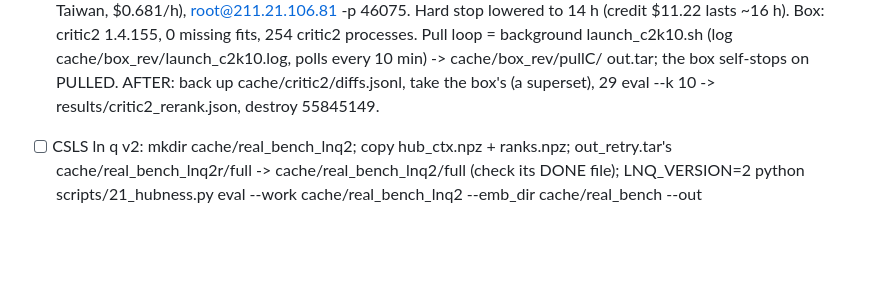
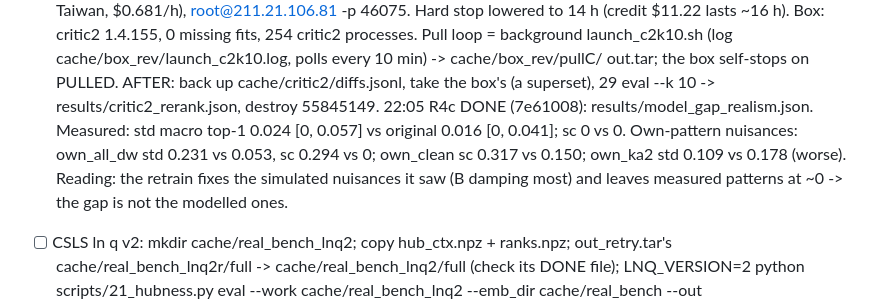
Before and after one commit to fronkt/xrd-clip, a Markdown page: tasks/todo.md, the part around the change. GitHub-like rendering; blank space fills up the shorter version.

Commit message:
todo: R4c readout

```diff
--- a/tasks/todo.md
+++ b/tasks/todo.md
@@ -262,6 +262,10 @@ B. Box session (manual mode, one CSD-derived upload): R4c training; ln q CSLS re
      background launch_c2k10.sh (log cache/box_rev/launch_c2k10.log, polls every 10 min) -> cache/box_rev/pullC/
      out.tar; the box self-stops on PULLED. AFTER: back up cache/critic2/diffs.jsonl, take the box's (a
      superset), 29 eval --k 10 -> results/critic2_rerank.json, destroy 55845149.
+     22:05 R4c DONE (7e61008): results/model_gap_realism.json. Measured: std macro top-1 0.024 [0, 0.057] vs
+     original 0.016 [0, 0.041]; sc 0 vs 0. Own-pattern nuisances: own_all_dw std 0.231 vs 0.053, sc 0.294 vs 0;
+     own_clean sc 0.317 vs 0.150; own_ka2 std 0.109 vs 0.178 (worse). Reading: the retrain fixes the simulated
+     nuisances it saw (B damping most) and leaves measured patterns at ~0 -> the gap is not the modelled ones.
    - [ ] CSLS ln q v2: mkdir cache/real_bench_lnq2; copy hub_ctx.npz + ranks.npz; out_retry.tar's
          cache/real_bench_lnq2r/full -> cache/real_bench_lnq2/full (check its DONE file);
          LNQ_VERSION=2 python scripts/21_hubness.py eval --work cache/real_bench_lnq2 --emb_dir cache/real_bench
```
